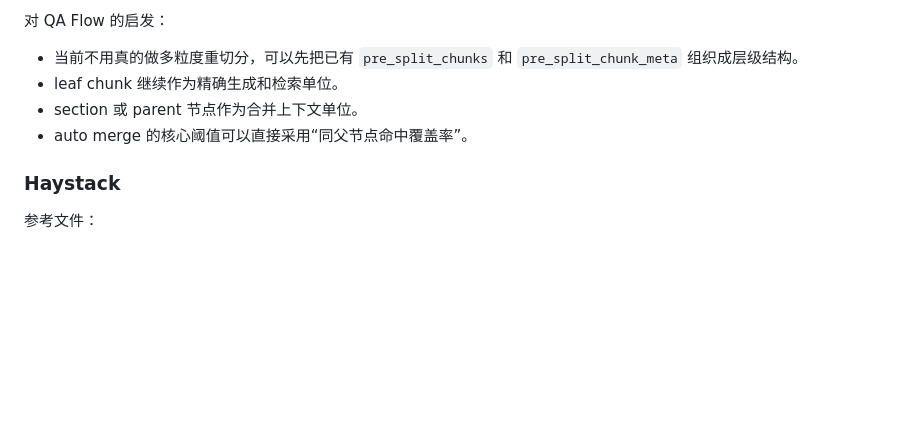
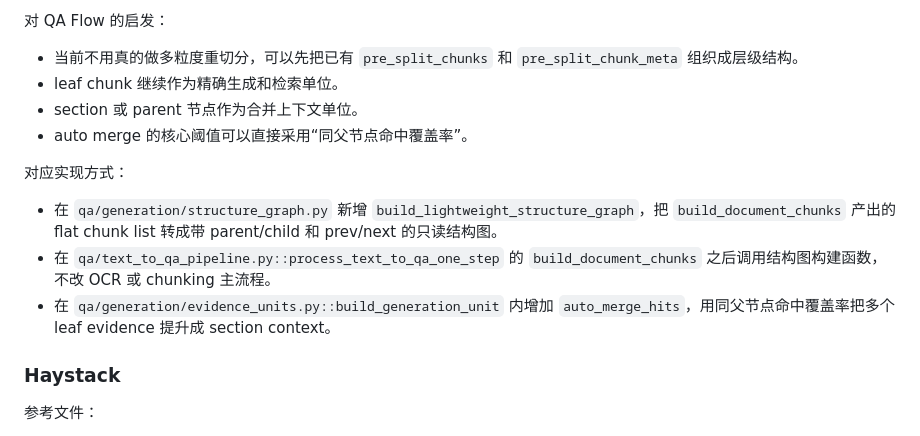
Before and after one commit to Elma0411/qa-flow, a Markdown page: docs/structure_graph_chunk_routing_plan.md, the part around one of its changes. Drawn GitHub-style; blank space fills up the shorter version.

```diff
--- a/docs/structure_graph_chunk_routing_plan.md
+++ b/docs/structure_graph_chunk_routing_plan.md
@@ -42,6 +42,12 @@
 - section 或 parent 节点作为合并上下文单位。
 - auto merge 的核心阈值可以直接采用“同父节点命中覆盖率”。
 
+对应实现方式：
+
+- 在 `qa/generation/structure_graph.py` 新增 `build_lightweight_structure_graph`，把 `build_document_chunks` 产出的 flat chunk list 转成带 parent/child 和 prev/next 的只读结构图。
+- 在 `qa/text_to_qa_pipeline.py::process_text_to_qa_one_step` 的 `build_document_chunks` 之后调用结构图构建函数，不改 OCR 或 chunking 主流程。
+- 在 `qa/generation/evidence_units.py::build_generation_unit` 内增加 `auto_merge_hits`，用同父节点命中覆盖率把多个 leaf evidence 提升成 section context。
+
 ### Haystack
 
 参考文件：
```
Also changed, not shown: other parts of docs/structure_graph_chunk_routing_plan.md (+39 -0 lines).
